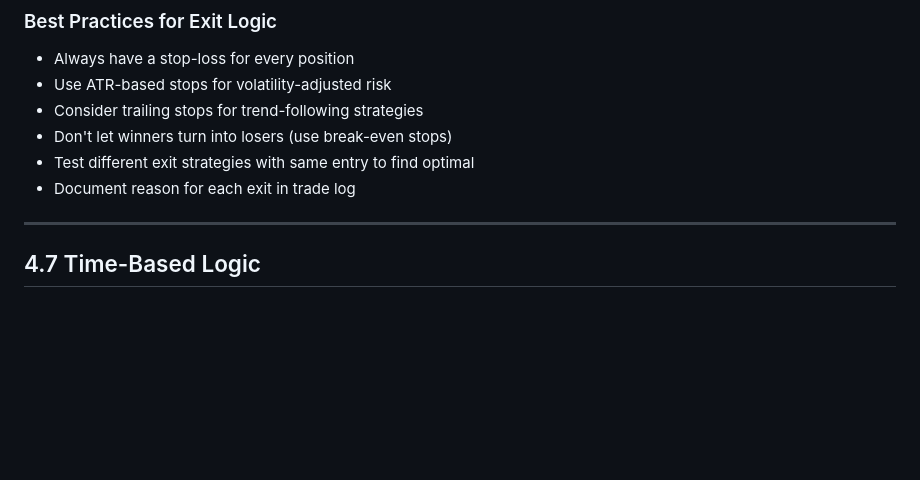
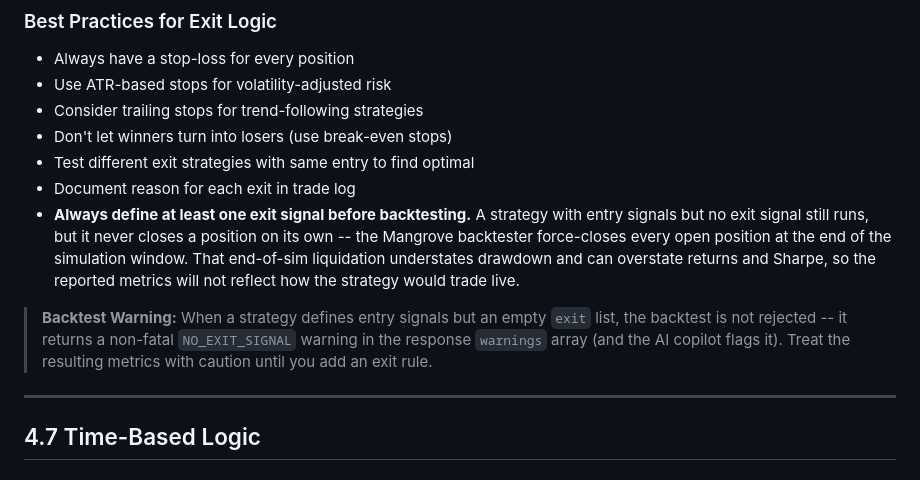
Before and after one commit to MangroveTechnologies/MangroveKnowledgeBase, a Markdown page: knowledge-base/04-strategy-design-modeling.md, the part around the change. Drawn GitHub-style; blank space fills up the shorter version.

Commit message:
docs(strategy): note exit signal is effectively required for backtests (#801)
A strategy with no exit signal backtests without error but its positions are
force-closed at end-of-sim, understating metrics. Call this out in the Exit
Logic best practices and document the non-fatal NO_EXIT_SIGNAL backtest
warning. Companion to MangroveAI #801.

Co-Authored-By: Claude Opus 4.8 <noreply@anthropic.com>

```diff
--- a/knowledge-base/04-strategy-design-modeling.md
+++ b/knowledge-base/04-strategy-design-modeling.md
@@ -839,6 +839,18 @@ def time_based_exit(entry_time, current_time, max_holding_period):
 - Don't let winners turn into losers (use break-even stops)
 - Test different exit strategies with same entry to find optimal
 - Document reason for each exit in trade log
+- **Always define at least one exit signal before backtesting.** A strategy
+  with entry signals but no exit signal still runs, but it never closes a
+  position on its own -- the Mangrove backtester force-closes every open
+  position at the end of the simulation window. That end-of-sim liquidation
+  understates drawdown and can overstate returns and Sharpe, so the reported
+  metrics will not reflect how the strategy would trade live.
+
+> **Backtest Warning:** When a strategy defines entry signals but an empty
+> `exit` list, the backtest is not rejected -- it returns a non-fatal
+> `NO_EXIT_SIGNAL` warning in the response `warnings` array (and the AI copilot
+> flags it). Treat the resulting metrics with caution until you add an exit
+> rule.
 
 ---
 
```
